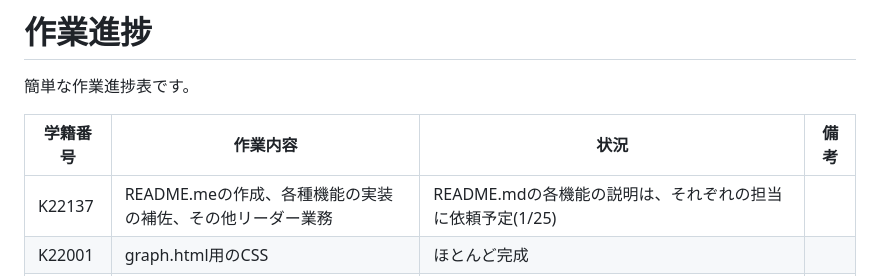
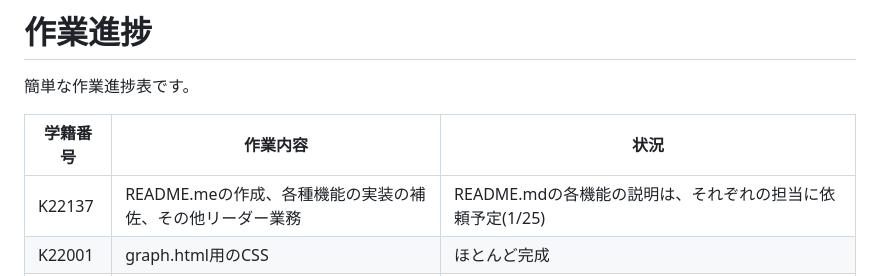
Before and after one commit to 2023AIT-OOP2-G14/Kakeibo, a Markdown page: README.md, the part around the change. Drawn GitHub-style.

```diff
--- a/README.md
+++ b/README.md
@@ -81,8 +81,8 @@ main.pyの場所は、このリポジトリのルートディレクトリに配
 # 作業進捗
 簡単な作業進捗表です。
 
-| 学籍番号   | 作業内容 | 状況 | 備考 |
-| ------ | -------- | -------- | ---------|
+| 学籍番号   | 作業内容 | 状況 |
+| ------ | -------- | -------- |
 | K22137 | README.meの作成、各種機能の実装の補佐、その他リーダー業務 | README.mdの各機能の説明は、それぞれの担当に依頼予定(1/25) |
 | K22001 | graph.html用のCSS | ほとんど完成 |
 | K22002 | graph.html用のCSS、共通部分のCSS | 共にほとんど完成 |
```
